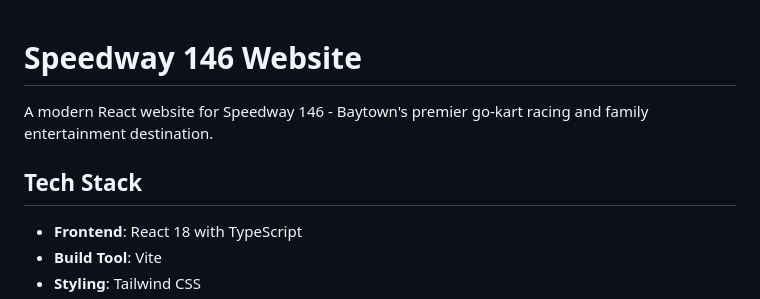
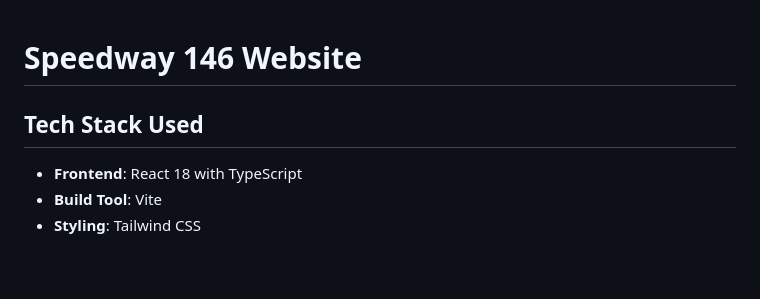
Before and after one commit to TaylorURL/baytowngocarts-com, a Markdown page: README.md, the part around the change. GitHub-like rendering; blank space fills up the shorter version.

```diff
--- a/README.md
+++ b/README.md
@@ -1,8 +1,8 @@
 # Speedway 146 Website
 
-A modern React website for Speedway 146 - Baytown's premier go-kart racing and family entertainment destination.
 
-## Tech Stack
+
+## Tech Stack Used
 
 - **Frontend**: React 18 with TypeScript
 - **Build Tool**: Vite
```
